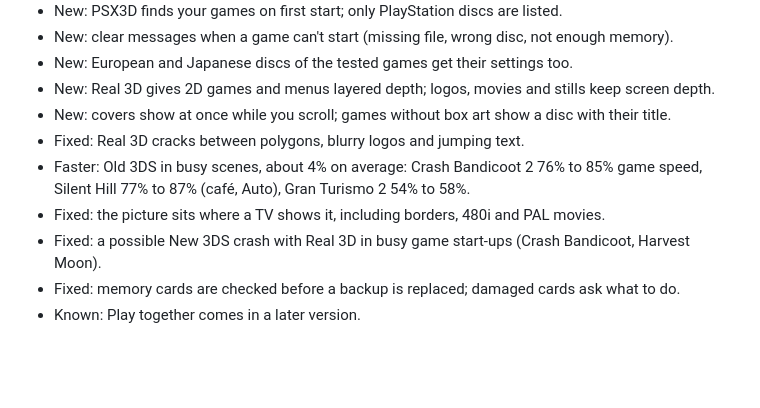
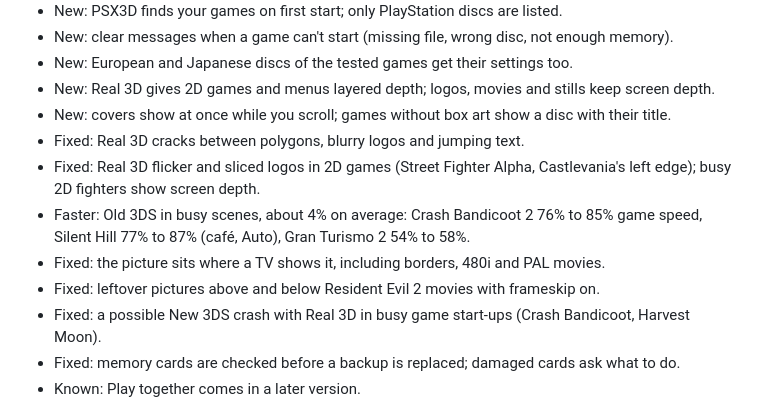
Before and after one commit to BreadChaser/PSX3D, a Markdown page: CHANGELOG.md, the part around the change. GitHub-like rendering; blank space fills up the shorter version.

Commit message:
Changelog: 2D Real 3D flicker and RE2 movie borders

```diff
--- a/CHANGELOG.md
+++ b/CHANGELOG.md
@@ -16,8 +16,10 @@ Speed figures are for specific saved scenes; see [Performance](README.md#perform
 - New: Real 3D gives 2D games and menus layered depth; logos, movies and stills keep screen depth.
 - New: covers show at once while you scroll; games without box art show a disc with their title.
 - Fixed: Real 3D cracks between polygons, blurry logos and jumping text.
+- Fixed: Real 3D flicker and sliced logos in 2D games (Street Fighter Alpha, Castlevania's left edge); busy 2D fighters show screen depth.
 - Faster: Old 3DS in busy scenes, about 4% on average: Crash Bandicoot 2 76% to 85% game speed, Silent Hill 77% to 87% (café, Auto), Gran Turismo 2 54% to 58%.
 - Fixed: the picture sits where a TV shows it, including borders, 480i and PAL movies.
+- Fixed: leftover pictures above and below Resident Evil 2 movies with frameskip on.
 - Fixed: a possible New 3DS crash with Real 3D in busy game start-ups (Crash Bandicoot, Harvest Moon).
 - Fixed: memory cards are checked before a backup is replaced; damaged cards ask what to do.
 - Known: Play together comes in a later version.
```
